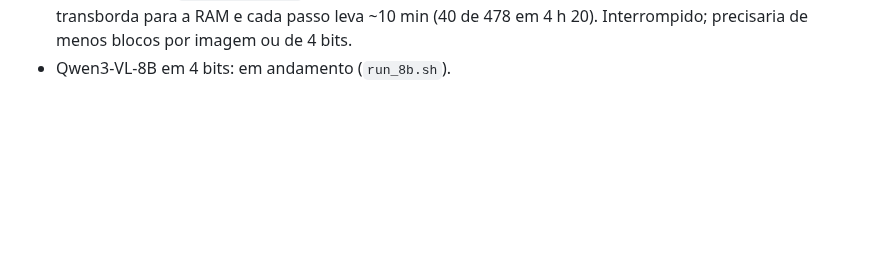
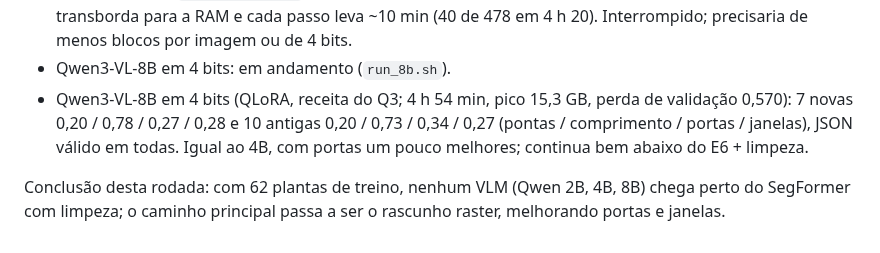
Before and after one commit to maxrosan/WallExtractor, a Markdown page: docs/experimentos.md, the part around the change. Rendered like a GitHub page; blank space fills up the shorter version.

```diff
--- a/docs/experimentos.md
+++ b/docs/experimentos.md
@@ -731,3 +731,12 @@ F1 a 1,5% do lado maior nas 17 plantas fixas. Rascunhos raster medidos com
   (40 de 478 em 4 h 20). Interrompido; precisaria de menos blocos por imagem
   ou de 4 bits.
 - Qwen3-VL-8B em 4 bits: em andamento (`run_8b.sh`).
+- Qwen3-VL-8B em 4 bits (QLoRA, receita do Q3; 4 h 54 min, pico 15,3 GB,
+  perda de validação 0,570): 7 novas 0,20 / 0,78 / 0,27 / 0,28 e 10 antigas
+  0,20 / 0,73 / 0,34 / 0,27 (pontas / comprimento / portas / janelas), JSON
+  válido em todas. Igual ao 4B, com portas um pouco melhores; continua bem
+  abaixo do E6 + limpeza.
+
+Conclusão desta rodada: com 62 plantas de treino, nenhum VLM (Qwen 2B, 4B,
+8B) chega perto do SegFormer com limpeza; o caminho principal passa a ser o
+rascunho raster, melhorando portas e janelas.
```
Also changed, not shown: CLAUDE.md (+15 -8 lines).
